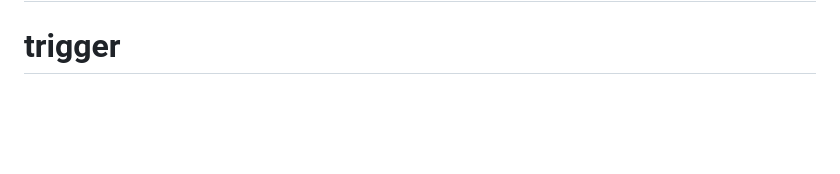
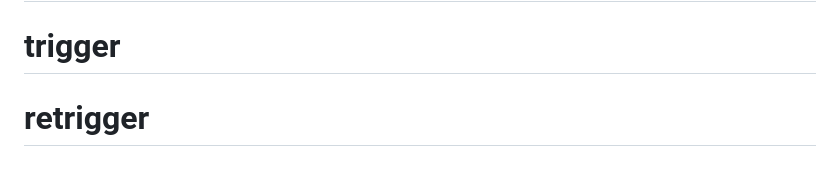
Before and after one commit to akashrn1801/kylas-playwright-framework, a Markdown page: README.md, the part around the change. Rendered like a GitHub page; blank space fills up the shorter version.

Commit message:
test: retrigger pipeline

```diff
--- a/README.md
+++ b/README.md
@@ -570,3 +570,4 @@ exactly the name configured in `Jenkins → Manage Jenkins → Tools → NodeJS`
 # retrigger
 # retrigger 2
 # trigger
+# retrigger
```
